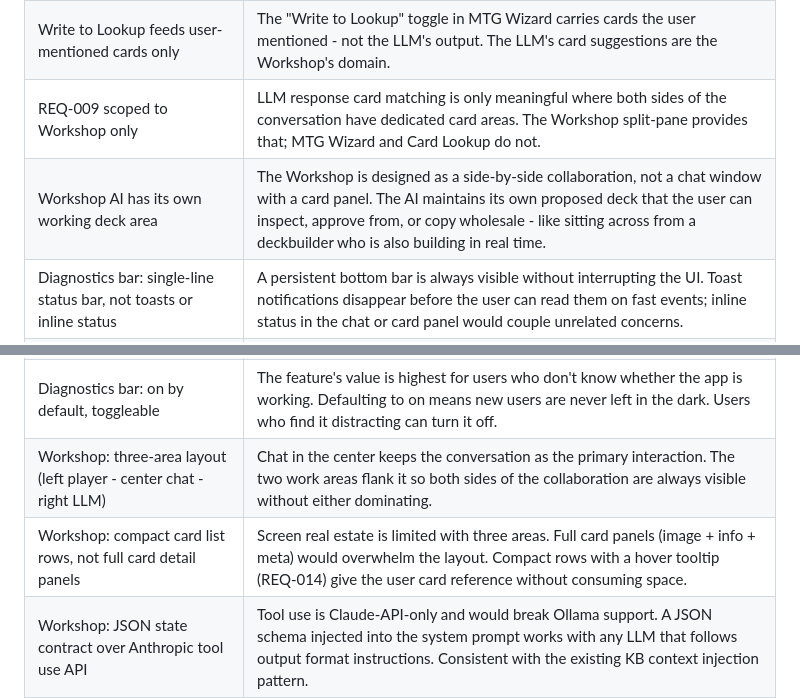
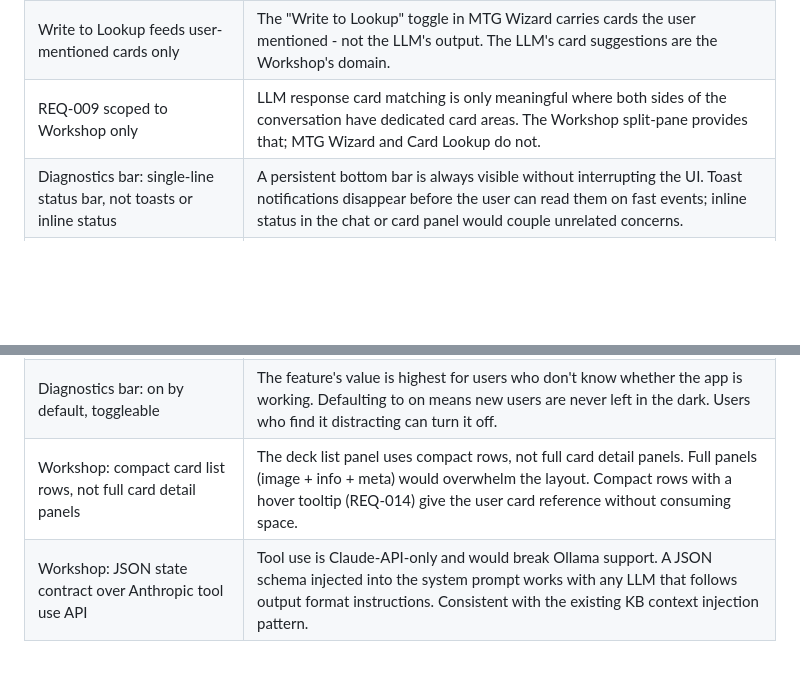
Before and after one commit to squeezy102/MTGHelper, a Markdown page: docs/ai-assistant/DECISIONS.md, 2 parts joined by grey strips. Rendered like a GitHub page; blank space fills up the shorter version.

```diff
--- a/docs/ai-assistant/DECISIONS.md
+++ b/docs/ai-assistant/DECISIONS.md
@@ -180,14 +180,12 @@ User clicks pop-out button on Lookup tab
 | Card Lookup 10-card cap kept intentionally | Card Lookup is a quick reference tool, not a bulk card browser. Users looking at 50+ cards are using the wrong tab - that belongs in the Workshop. FIFO rotation keeps the panel focused. |
 | Write to Lookup feeds user-mentioned cards only | The "Write to Lookup" toggle in MTG Wizard carries cards the user mentioned - not the LLM's output. The LLM's card suggestions are the Workshop's domain. |
 | REQ-009 scoped to Workshop only | LLM response card matching is only meaningful where both sides of the conversation have dedicated card areas. The Workshop split-pane provides that; MTG Wizard and Card Lookup do not. |
-| Workshop AI has its own working deck area | The Workshop is designed as a side-by-side collaboration, not a chat window with a card panel. The AI maintains its own proposed deck that the user can inspect, approve from, or copy wholesale - like sitting across from a deckbuilder who is also building in real time. |
 | Diagnostics bar: single-line status bar, not toasts or inline status | A persistent bottom bar is always visible without interrupting the UI. Toast notifications disappear before the user can read them on fast events; inline status in the chat or card panel would couple unrelated concerns. |
 | Diagnostics bar: toggle lives inside the bar, bar collapses when off | Putting the toggle in the nav bar clutters the nav and wastes space. Collapsing the bar to a thin strip with just the toggle icon keeps it always reachable without adding UI elements elsewhere. |
 | Diagnostics bar: eye icon, not bug/debug icon | "Diagnostics" is a visibility feature, not a developer debugging tool. An eye icon communicates "watching what's happening" which matches user intent. A bug icon implies developer tooling. |
 | Diagnostics bar: no history panel in UI | LogService already writes every event to logs/app.log. A duplicate scrollable log in the UI adds complexity with no new information. Users who want history can open the log file. |
 | Diagnostics bar: on by default, toggleable | The feature's value is highest for users who don't know whether the app is working. Defaulting to on means new users are never left in the dark. Users who find it distracting can turn it off. |
-| Workshop: three-area layout (left player - center chat - right LLM) | Chat in the center keeps the conversation as the primary interaction. The two work areas flank it so both sides of the collaboration are always visible without either dominating. |
-| Workshop: compact card list rows, not full card detail panels | Screen real estate is limited with three areas. Full card panels (image + info + meta) would overwhelm the layout. Compact rows with a hover tooltip (REQ-014) give the user card reference without consuming space. |
+| Workshop: compact card list rows, not full card detail panels | The deck list panel uses compact rows, not full card detail panels. Full panels (image + info + meta) would overwhelm the layout. Compact rows with a hover tooltip (REQ-014) give the user card reference without consuming space. |
 | Workshop: JSON state contract over Anthropic tool use API | Tool use is Claude-API-only and would break Ollama support. A JSON schema injected into the system prompt works with any LLM that follows output format instructions. Consistent with the existing KB context injection pattern. |
 | Workshop: LLM self-declares its cards via JSON, not CatalogService text scan | Running findInMessage() on LLM response text is fragile - the LLM may describe cards in ways the catalog won't match. The JSON contract is more reliable: the LLM explicitly names the cards it intends to reference. |
 | Workshop: user explicitly promotes cards from In Discussion to My Deck | Cards mentioned in conversation are not automatically added to the deck. The user controls what goes in. Automatic promotion would produce decks full of cards the user was only asking about. |
```
Also changed, not shown: docs/ai-assistant/CONTEXT.md (+19 -3 lines), docs/ai-assistant/ROADMAP.md (+11 -10 lines).
